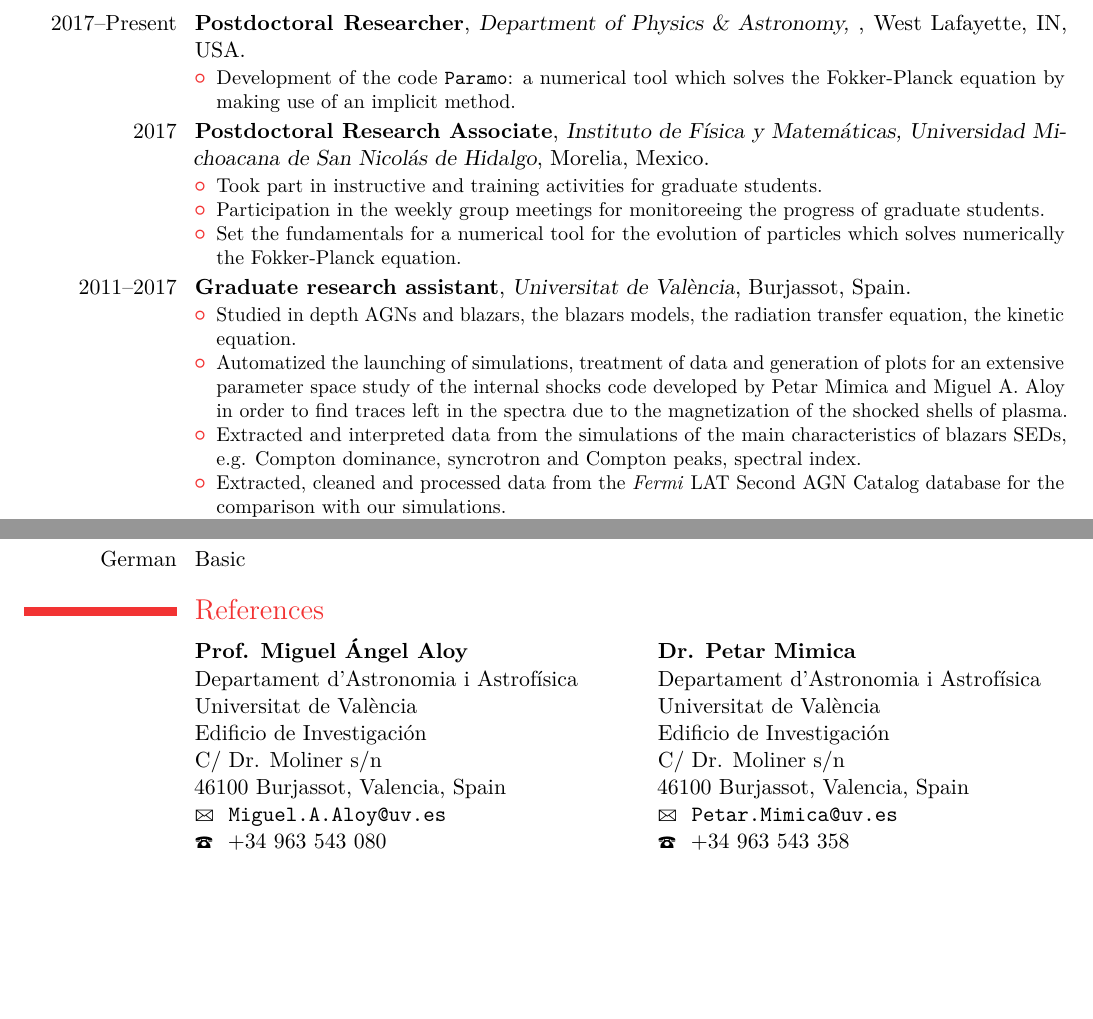
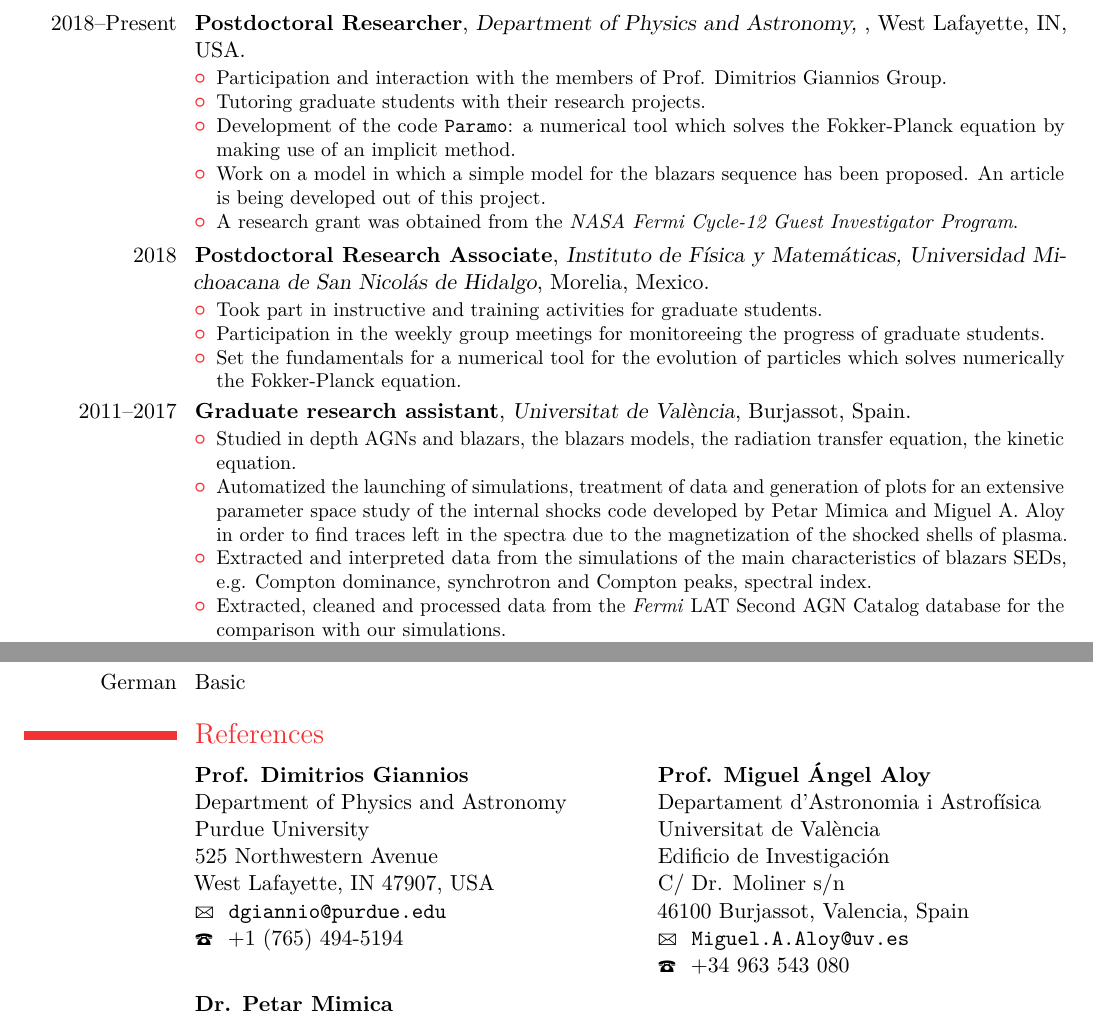
Before and after one commit to altjerue/jmrb_cv, a LaTeX CV (JesusMRB_eng.tex, which reads Sections/experience.tex, Sections/references.tex, newmacros.tex): two parts of pages 5 and 7 of 7 before the commit and two parts of pages 5 and 8 of 8 after it, joined at a grey line, cut so that both start at the same text, the shorter picture padded with empty space. The pictures show the PDF file JesusMRB_eng.pdf that the author committed with the source.

Commit message:
more updates

```diff
--- a/Sections/experience.tex
+++ b/Sections/experience.tex
@@ -1,13 +1,16 @@
 \section{Research experience}
 
-\cventry{2017--Present}{Postdoctoral Researcher}{\DPA, \PU}{West Lafayette, IN, USA}{}{%
+\cventry{2018--Present}{Postdoctoral Researcher}{\DPA, \PU}{West Lafayette, IN, USA}{}{%
 \begin{itemize}
-  \item Development of the code \texttt{Paramo}: a numerical tool which solves
-  the Fokker-Planck equation by making use of an implicit method.
+  \item Participation and interaction with the members of Prof. Dimitrios Giannios Group.
+  \item Tutoring graduate students with their research projects.
+  \item Development of the code \texttt{Paramo}: a numerical tool which solves the Fokker-Planck equation by making use of an implicit method.
+  \item Work on a model in which a simple model for the blazars sequence has been proposed. An article is being developed out of this project.
+  \item A research grant was obtained from the \textit{NASA Fermi Cycle-12 Guest Investigator Program}.
 \end{itemize}
 }
 %
-\cventry{2017}{Postdoctoral Research Associate}{\IFMes, \UMSNHes}{Morelia, Mexico}{}{%
+\cventry{2018}{Postdoctoral Research Associate}{\IFMes, \UMSNHes}{Morelia, Mexico}{}{%
 \begin{itemize}
   \item Took part in instructive and training activities for graduate students.
   \item Participation in the weekly group meetings for monitoreeing the progress
@@ -21,7 +24,7 @@
 \begin{itemize}
   \item Studied in depth AGNs and blazars, the blazars models, the radiation transfer equation, the kinetic equation.
   \item Automatized the launching of simulations, treatment of data and generation of plots for an extensive parameter space study of the internal shocks code developed by Petar Mimica and Miguel A. Aloy in order to find traces left in the spectra due to the magnetization of the shocked shells of plasma.
-  \item Extracted and interpreted data from the simulations of the main characteristics of blazars SEDs, e.g. Compton dominance, syncrotron and Compton peaks, spectral index.
+  \item Extracted and interpreted data from the simulations of the main characteristics of blazars SEDs, e.g. Compton dominance, synchrotron and Compton peaks, spectral index.
   \item Extracted, cleaned and processed data from the \emph{Fermi} LAT Second AGN Catalog database for the comparison with our simulations.
   \item I implemented a routine for a more general distribution of particles (thermal and nonthermal) injected at the shock front to be treated in the original code.
   \item I calculated tables with the \mbs\ emission of charged particles of arbitrary velocity, and the emissivity for isotropic distributions of electrons using a code that I developed from scratch.
--- a/Sections/references.tex
+++ b/Sections/references.tex
@@ -1,6 +1,14 @@
 \section{References}
 
 \cvdoublecolumn{%
+\cvreference{Prof. Dimitrios Giannios}%
+{\DPA}%
+{\Purdue}%
+{525 Northwestern Avenue}%
+{West Lafayette, IN 47907, USA}%
+{dgiannio@purdue.edu}%
+{+1 (765) 494-5194}%
+}{%
 \cvreference{Prof. Miguel \'{A}ngel Aloy}%
 {\DAAval}%
 {\UVval}%
--- a/newmacros.tex
+++ b/newmacros.tex
@@ -43,7 +43,7 @@
 \newcommand{\FCes}{Facultad de Ciencias}
 \newcommand{\FCen}{Faculty of Sciences}
 \newcommand{\Purdue}{Purdue University}
-\newcommand{\DPA}{Department of Physics \& Astronomy}
+\newcommand{\DPA}{Department of Physics and Astronomy}
 
 %%%%% Journals
 \newcommand{\prd}{Phys.~Rev.~D}
```
Also changed, not shown: Sections/profes.tex (+4 -2 lines), JesusMRB_eng.pdf, Sections/references.tex (34 more changed lines).
